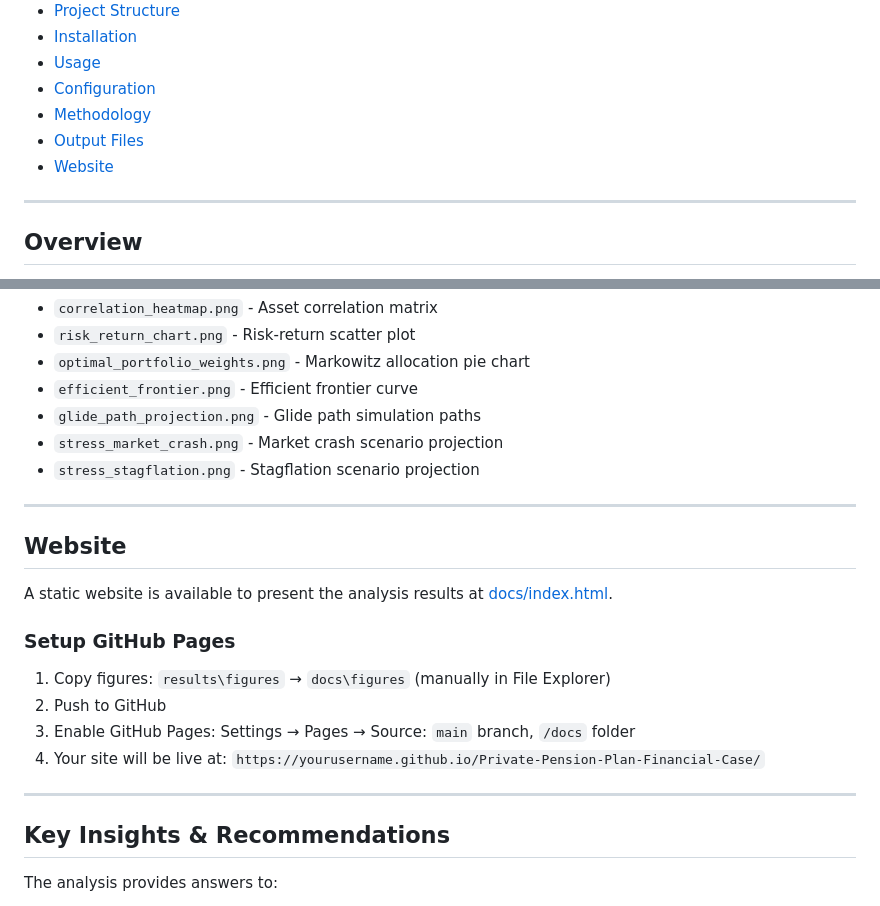
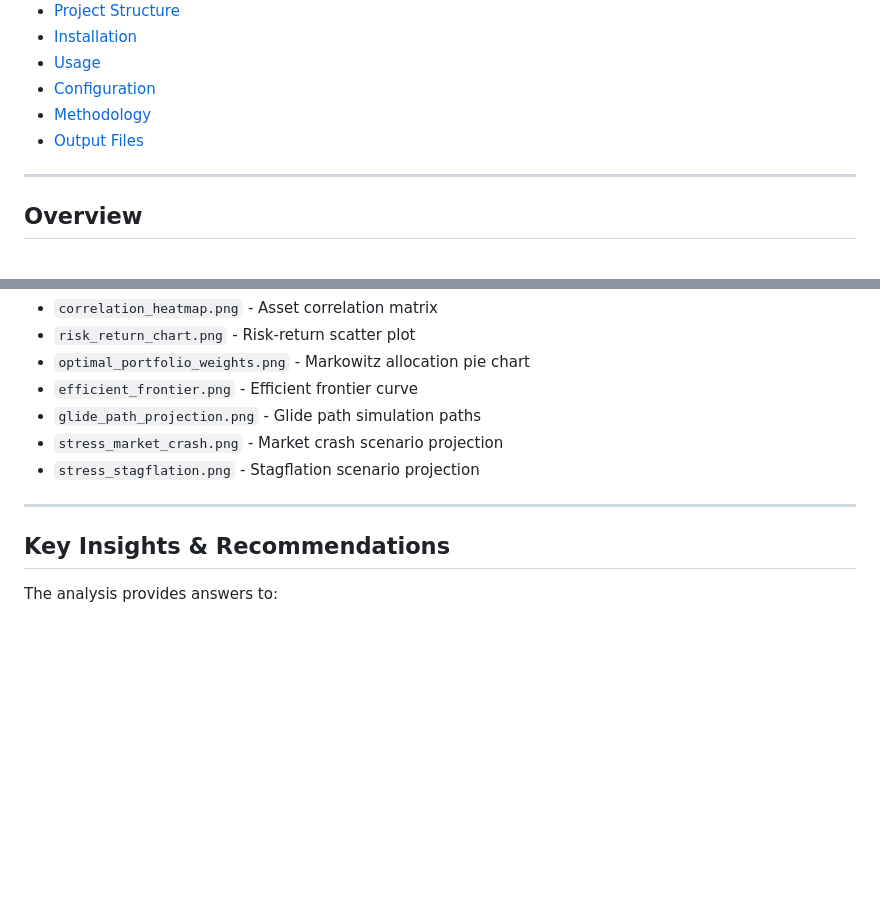
Before and after one commit to leo-lightfoot/Private-Pension-Plan-Financial-Case, a Markdown page: README.md, 2 parts joined by grey strips. Rendered like a GitHub page; blank space fills up the shorter version.

```diff
--- a/README.md
+++ b/README.md
@@ -13,7 +13,6 @@ A comprehensive Python-based financial analysis tool for retirement planning in
 - [Configuration](#configuration)
 - [Methodology](#methodology)
 - [Output Files](#output-files)
-- [Website](#website)
 
 ---
 
@@ -356,19 +355,6 @@ All outputs are saved to the `results/` directory:
 
 ---
 
-## Website
-
-A static website is available to present the analysis results at [docs/index.html](docs/index.html).
-
-### Setup GitHub Pages
-
-1. Copy figures: `results\figures` → `docs\figures` (manually in File Explorer)
-2. Push to GitHub
-3. Enable GitHub Pages: Settings → Pages → Source: `main` branch, `/docs` folder
-4. Your site will be live at: `https://yourusername.github.io/Private-Pension-Plan-Financial-Case/`
-
----
-
 ## Key Insights & Recommendations
 
 The analysis provides answers to:
```
